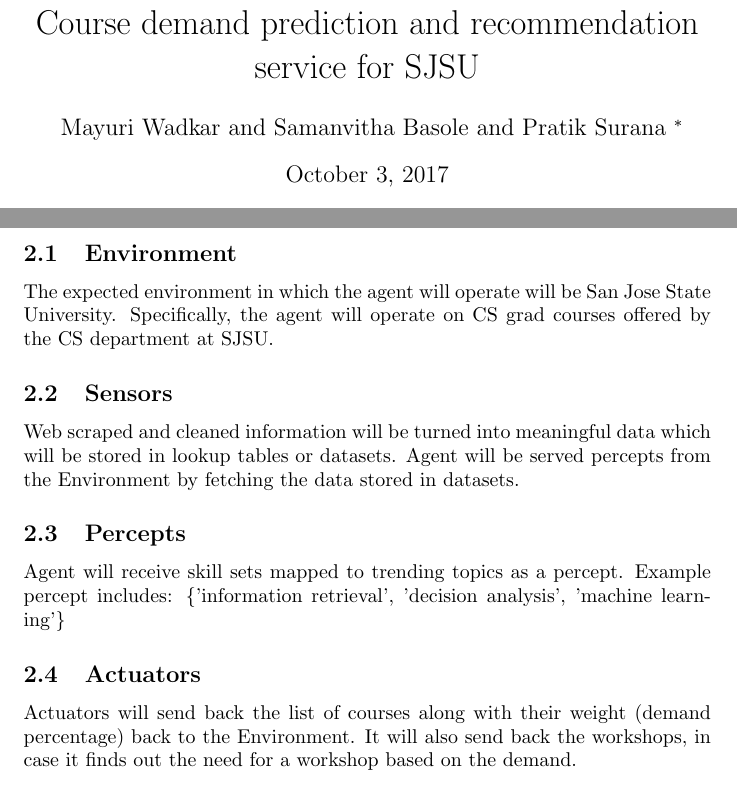
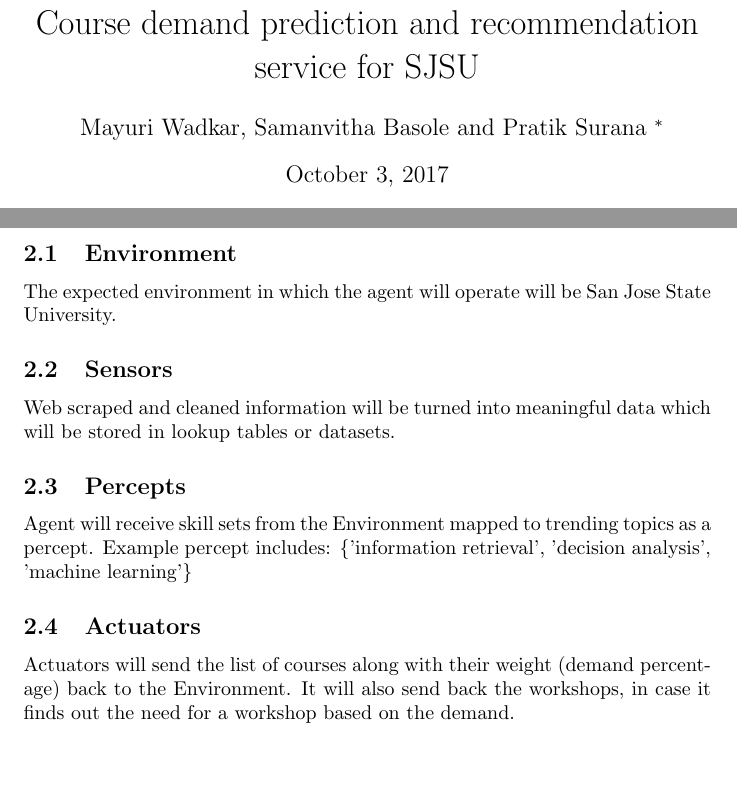
Before and after one commit to pratikrsurana/AIClassProject, a LaTeX paper (Project_Proposal/Proposal.tex): two parts of pages 1 and 2 of 3, joined at a grey line, cut so that both start at the same text, the shorter picture padded with empty space. Compiled offline with pdfLaTeX.

Commit message:
Update Proposal.tex

```diff
--- a/Project_Proposal/Proposal.tex
+++ b/Project_Proposal/Proposal.tex
@@ -1,6 +1,6 @@
 \documentclass{article}
 \title{Course demand prediction and recommendation service for SJSU}
-\author{Mayuri Wadkar and Samanvitha Basole and Pratik Surana
+\author{Mayuri Wadkar, Samanvitha Basole and Pratik Surana
 %make sure to specify if the project is Programming or %Technology Driven
 \thanks{CS256 Section 2 Fall 2017: Technology Driven Project}}
 \date{\today}
@@ -26,18 +26,18 @@
 2. Gathering information regarding popularity of a course based on past course statistics \cite{robert2009introduction} \\
 
 \subsection{Environment}
-The expected environment in which the agent will operate will be San Jose State University. Specifically, the agent will operate on CS grad courses offered by the CS department at SJSU.
+The expected environment in which the agent will operate will be San Jose State University.
 
 \subsection{Sensors}
 Web scraped and cleaned information will be turned into meaningful data which will be stored in lookup tables or datasets.
-Agent will be served percepts from the Environment by fetching the data stored in datasets.
+
 
 \subsection{Percepts}
-Agent will receive skill sets mapped to trending topics as a percept. Example percept includes:
+Agent will receive skill sets from the Environment mapped to trending topics as a percept. Example percept includes:
 \{'information retrieval', 'decision analysis', 'machine learning'\}
 
 \subsection{Actuators}
-Actuators will send back the list of courses along with their weight (demand percentage) back to the Environment. It will also send back the workshops, in case it finds out the need for a workshop based on the demand.
+Actuators will send the list of courses along with their weight (demand percentage) back to the Environment. It will also send back the workshops, in case it finds out the need for a workshop based on the demand.
 
 \subsection{Performance Measures}
 1. List of courses generated by recommendation service can be compared to the manual course schedule prepared by planning committee.\\
```
